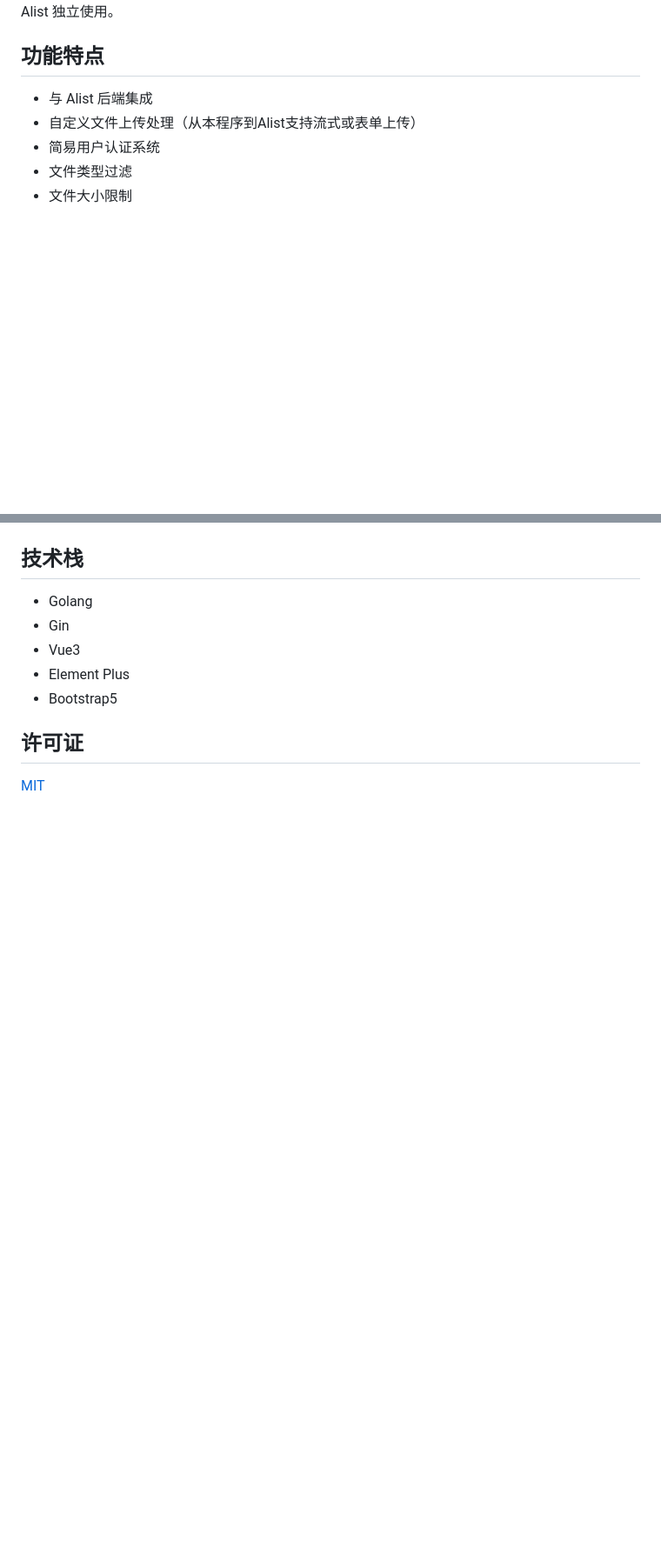
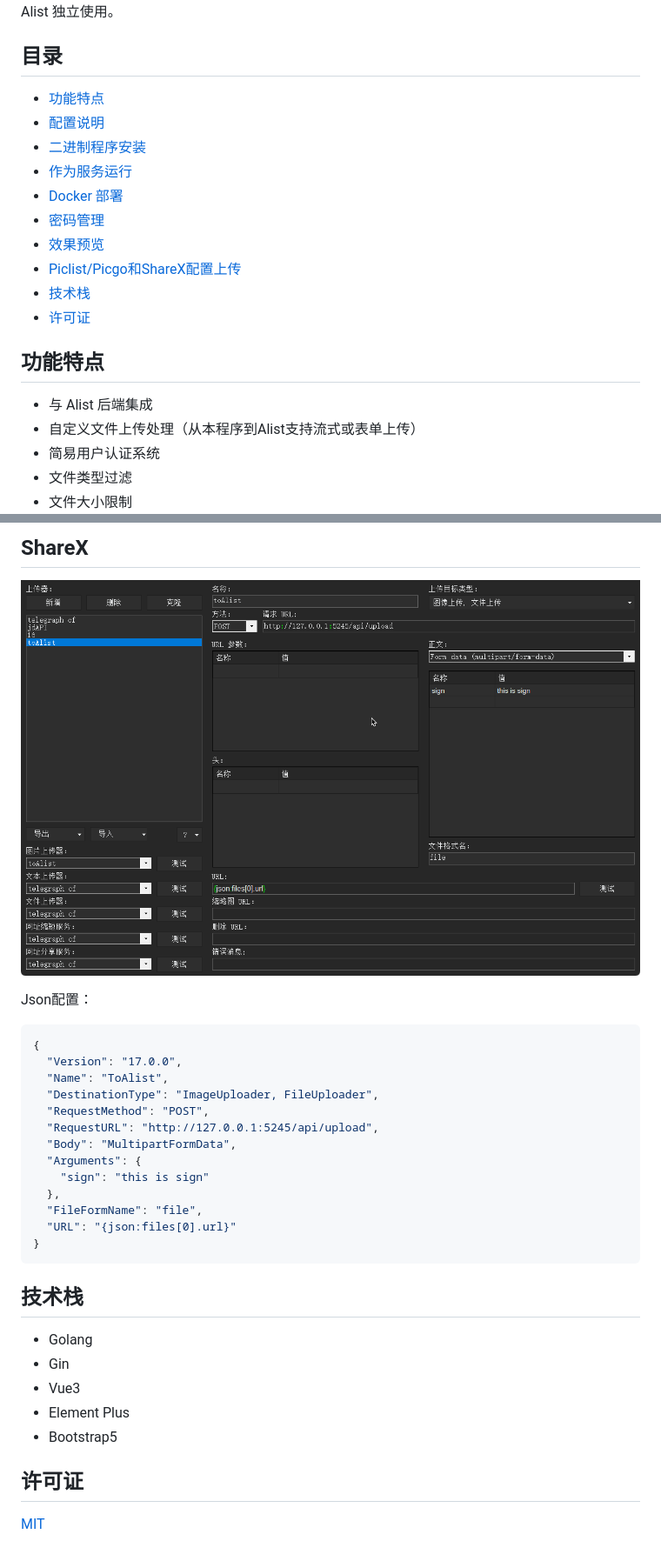
Before and after one commit to lovebai/toalist, a Markdown page: README.md, 2 parts joined by grey strips. Shown: that part at 87% size. Drawn GitHub-style; pictures changed too: images/README/1748996738569.png (added); blank space fills up the shorter version.

Commit message:
更新 README，添加目录和上传配置示例，新增 logo 和示例图片

````diff
--- a/README.md
+++ b/README.md
@@ -1,4 +5,16 @@
 Toalist 一个基于 Golang 开发的 Web 应用，主要作为 [Alist](https://github.com/AlistGo/alist) 文件列表程序的前置应用。也可不依赖于Alist 独立使用。
+
+## 目录
+- [功能特点](#功能特点)
+- [配置说明](#配置说明)
+- [二进制程序安装](#二进制程序安装)
+- [作为服务运行](#作为服务运行)
+- [Docker 部署](#docker-部署)
+- [密码管理](#密码管理)
+- [效果预览](#效果预览)
+- [Piclist/Picgo和ShareX配置上传](#piclistpicgo和sharex配置上传)
+- [技术栈](#技术栈)
+- [许可证](#许可证)
 
 ## 功能特点
 
@@ -232,3 +269,25 @@ docker exec container_name /app/main -aes your_alist_password
+## ShareX
+
+![1748996738569](images/README/1748996738569.png)
+
+Json配置：
+
+```json
+{
+  "Version": "17.0.0",
+  "Name": "ToAlist",
+  "DestinationType": "ImageUploader, FileUploader",
+  "RequestMethod": "POST",
+  "RequestURL": "http://127.0.0.1:5245/api/upload",
+  "Body": "MultipartFormData",
+  "Arguments": {
+    "sign": "this is sign"
+  },
+  "FileFormName": "file",
+  "URL": "{json:files[0].url}"
+}
+```
+
 ## 技术栈
 
 - Golang
````
Also changed, not shown: other parts of README.md (+25 -0 lines), images/README/1748996726319.png (added), images/logo.png (added).
